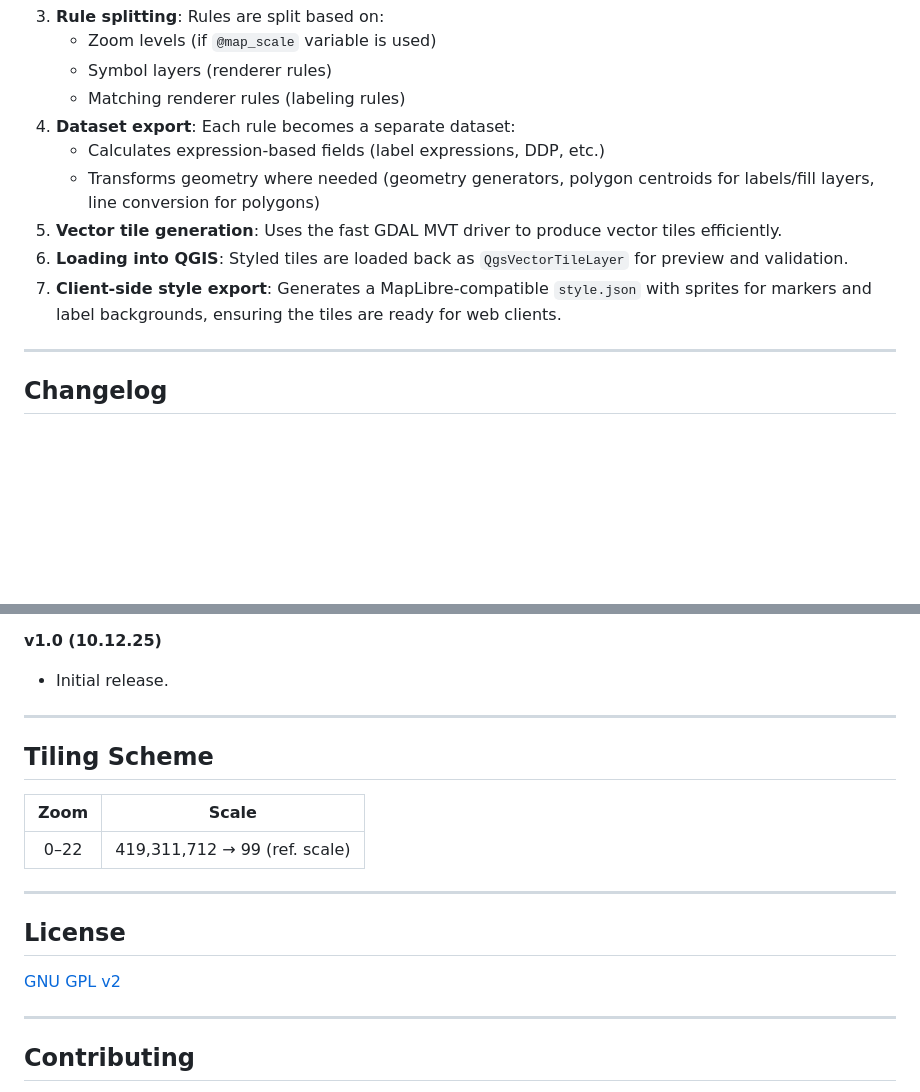
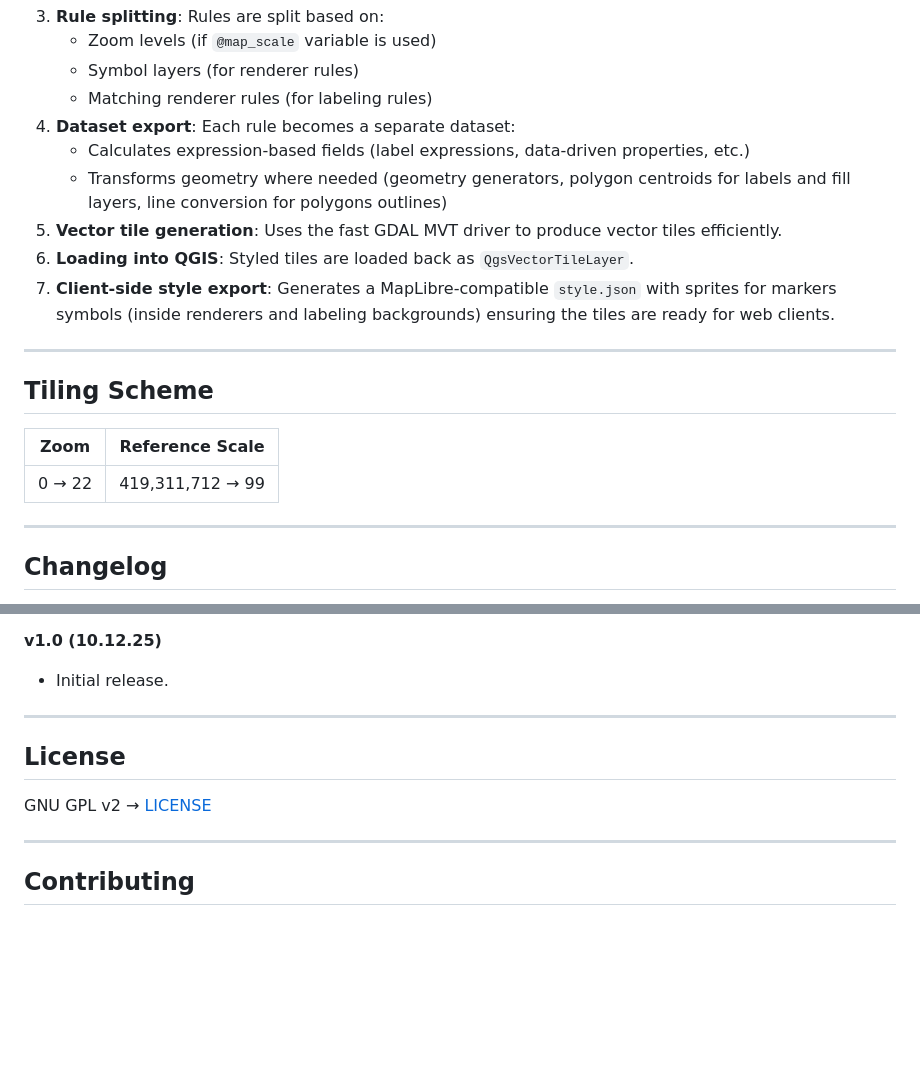
Before and after one commit to GallPeters/QGIS2VectorTiles, a Markdown page: README.md, 2 parts joined by grey strips. Rendered like a GitHub page; blank space fills up the shorter version.

```diff
--- a/README.md
+++ b/README.md
@@ -57,13 +57,21 @@
 3. **Rule splitting**: Rules are split based on:
    - Zoom levels (if `@map_scale` variable is used)
-   - Symbol layers (renderer rules)
-   - Matching renderer rules (labeling rules)
+   - Symbol layers (for renderer rules)
+   - Matching renderer rules (for labeling rules)
 4. **Dataset export**: Each rule becomes a separate dataset:
-   - Calculates expression-based fields (label expressions, DDP, etc.)
-   - Transforms geometry where needed (geometry generators, polygon centroids for labels/fill layers, line conversion for polygons)
+   - Calculates expression-based fields (label expressions, data-driven properties, etc.)
+   - Transforms geometry where needed (geometry generators, polygon centroids for labels and fill layers, line conversion for polygons outlines)
 5. **Vector tile generation**: Uses the fast GDAL MVT driver to produce vector tiles efficiently.
-6. **Loading into QGIS**: Styled tiles are loaded back as `QgsVectorTileLayer` for preview and validation.
-7. **Client-side style export**: Generates a MapLibre-compatible `style.json` with sprites for markers and label backgrounds, ensuring the tiles are ready for web clients.
+6. **Loading into QGIS**: Styled tiles are loaded back as `QgsVectorTileLayer`.
+7. **Client-side style export**: Generates a MapLibre-compatible `style.json` with sprites for markers symbols (inside renderers and labeling backgrounds) ensuring the tiles are ready for web clients.
+
+---
+
+## Tiling Scheme
+| Zoom |  Reference Scale |
+|:-:|:-:|
+|0 → 22|419,311,712 → 99|
+
 ---
 
 ## Changelog
@@ -100,17 +108,11 @@
 
 **v1.0 (10.12.25)**
 - Initial release.
----
-
-## Tiling Scheme
-| Zoom | Scale |
-|:-:|:-:|
-|0–22|419,311,712 → 99 (ref. scale)|
 
 ---
 
 ## License
-[GNU GPL v2](https://www.gnu.org/licenses/gpl-2.0-standalone.html)
+GNU GPL v2 → [LICENSE](https://www.gnu.org/licenses/gpl-2.0-standalone.html)
 
 ---
 
```
Also changed, not shown: other parts of README.md (+24 -24 lines).
